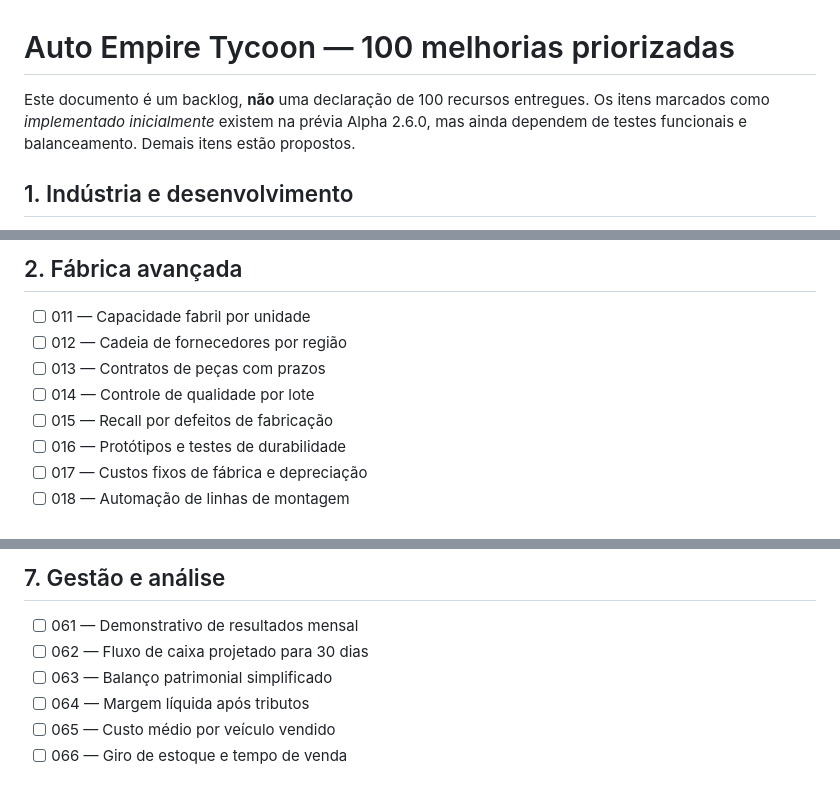
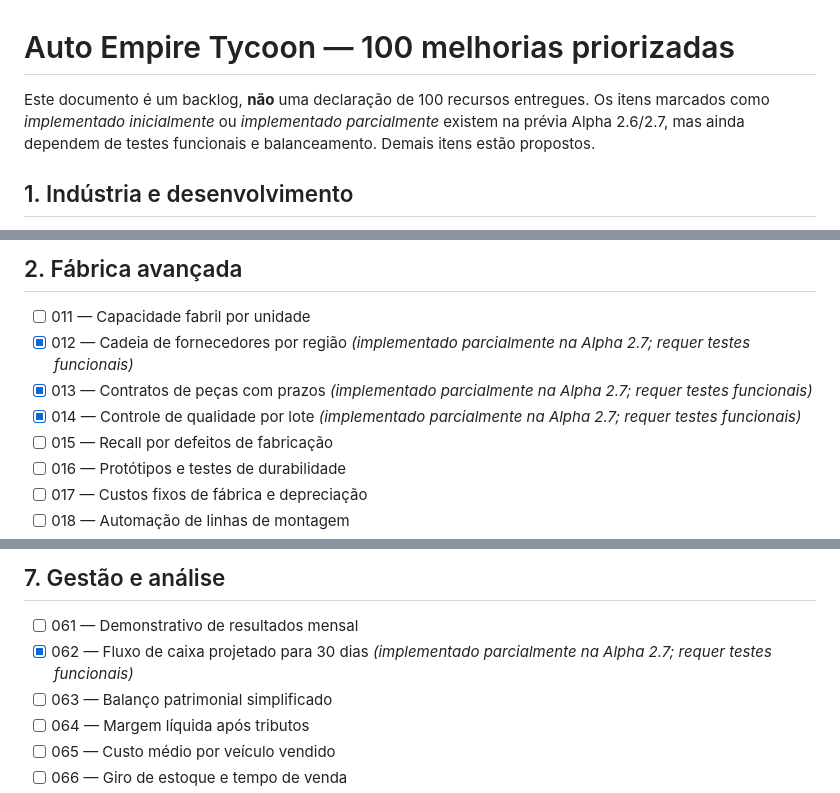
Before and after one commit to ohugoprado/auto-empire-tycoon, a Markdown page: ROADMAP-100.md, 3 parts joined by grey strips. Drawn GitHub-style.

Commit message:
docs: track Alpha 2.7 finance, supplier and quality-control roadmap progress

```diff
--- a/ROADMAP-100.md
+++ b/ROADMAP-100.md
@@ -1,6 +1,6 @@
 # Auto Empire Tycoon — 100 melhorias priorizadas
 
-Este documento é um backlog, **não** uma declaração de 100 recursos entregues. Os itens marcados como *implementado inicialmente* existem na prévia Alpha 2.6.0, mas ainda dependem de testes funcionais e balanceamento. Demais itens estão propostos.
+Este documento é um backlog, **não** uma declaração de 100 recursos entregues. Os itens marcados como *implementado inicialmente* ou *implementado parcialmente* existem na prévia Alpha 2.6/2.7, mas ainda dependem de testes funcionais e balanceamento. Demais itens estão propostos.
 
 ## 1. Indústria e desenvolvimento
 
@@ -18,9 +18,9 @@ Este documento é um backlog, **não** uma declaração de 100 recursos entregue
 ## 2. Fábrica avançada
 
 - [ ] 011 — Capacidade fabril por unidade
-- [ ] 012 — Cadeia de fornecedores por região
-- [ ] 013 — Contratos de peças com prazos
-- [ ] 014 — Controle de qualidade por lote
+- [x] 012 — Cadeia de fornecedores por região *(implementado parcialmente na Alpha 2.7; requer testes funcionais)*
+- [x] 013 — Contratos de peças com prazos *(implementado parcialmente na Alpha 2.7; requer testes funcionais)*
+- [x] 014 — Controle de qualidade por lote *(implementado parcialmente na Alpha 2.7; requer testes funcionais)*
 - [ ] 015 — Recall por defeitos de fabricação
 - [ ] 016 — Protótipos e testes de durabilidade
 - [ ] 017 — Custos fixos de fábrica e depreciação
@@ -83,7 +83,7 @@ Este documento é um backlog, **não** uma declaração de 100 recursos entregue
 ## 7. Gestão e análise
 
 - [ ] 061 — Demonstrativo de resultados mensal
-- [ ] 062 — Fluxo de caixa projetado para 30 dias
+- [x] 062 — Fluxo de caixa projetado para 30 dias *(implementado parcialmente na Alpha 2.7; requer testes funcionais)*
 - [ ] 063 — Balanço patrimonial simplificado
 - [ ] 064 — Margem líquida após tributos
 - [ ] 065 — Custo médio por veículo vendido
```
